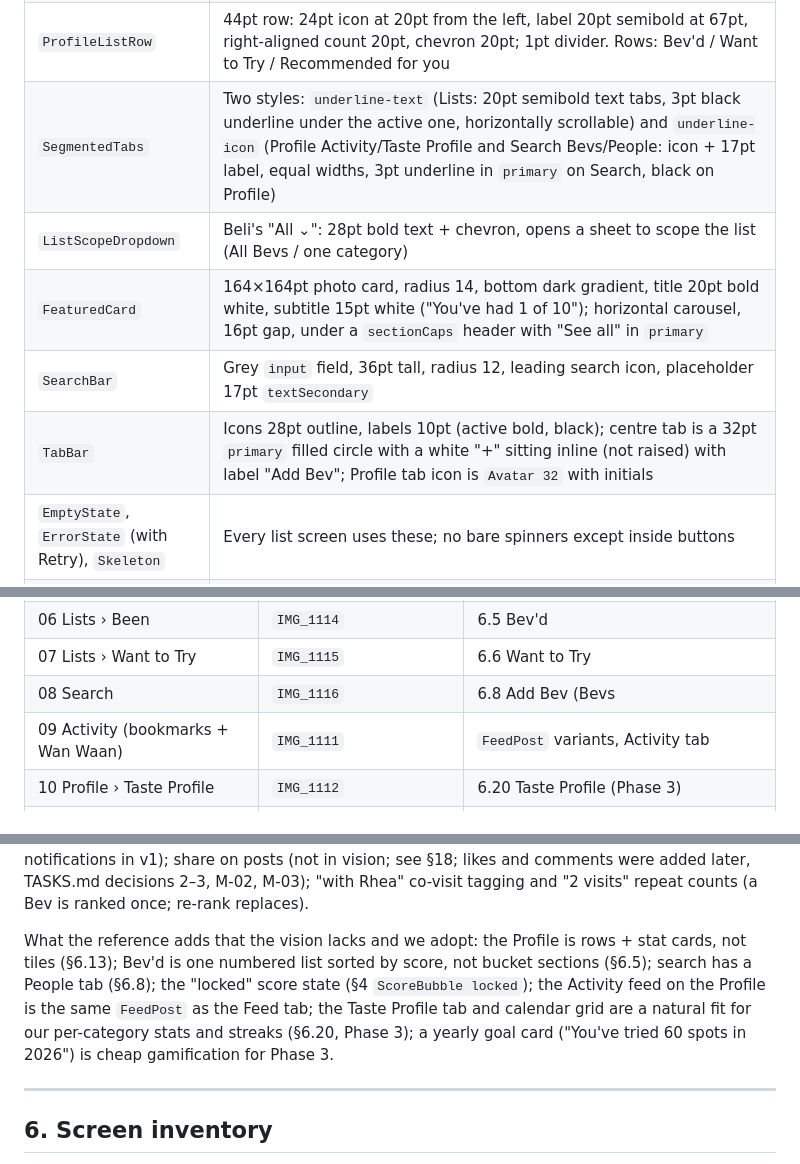
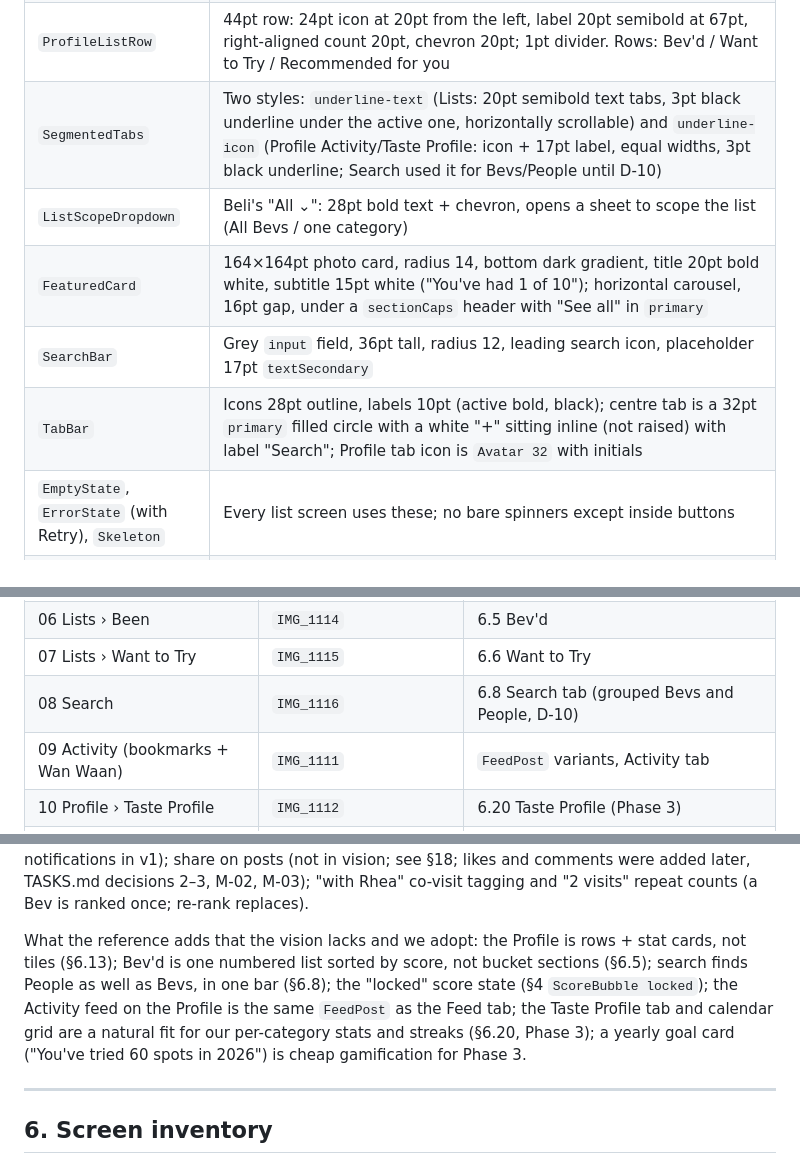
Before and after one commit to mbwiller/bevi, a Markdown page: DEVELOPMENT-MATT.md, 3 parts joined by grey strips. GitHub-like rendering.

```diff
--- a/DEVELOPMENT-MATT.md
+++ b/DEVELOPMENT-MATT.md
@@ -243,11 +243,11 @@ Values below come from the Beli spec's Part 2 table and from measuring the scree
 | `FeedPost` | Avatar 60 left; "**Arjun** Bev'd **Diet Coke**" 20pt (names bold, verb regular), meta line category icon + brand 15pt `textSecondary` (no price, D-06); `ScoreBubble 40` top-right; photo strip of 155pt square `BevImage`s (one tile for a Bev, more only if a ranking has user photos later), 8pt gaps, horizontal scroll; "**Notes:** …" 17pt with "…See more" at 4 lines; action row 28pt icons (bookmark + plus-circle on the right; heart/comment/send are Beli's and not in v1); timestamp 15pt `textSecondary` ("5 hours ago", "Wednesday"); 1pt divider. Variant `bookmarked`: "Arjun saved **Diet Coke**", no photo, no score |
 | `StatCard` | Beli profile stat card: 181×84pt, radius 20, 1pt `border`, 24pt `primary` icon left, label 17pt `textSecondary` semibold over value 20pt bold `primary`. Two per row with 10pt gutter/gap |
 | `ProfileListRow` | 44pt row: 24pt icon at 20pt from the left, label 20pt semibold at 67pt, right-aligned count 20pt, chevron 20pt; 1pt divider. Rows: Bev'd / Want to Try / Recommended for you |
-| `SegmentedTabs` | Two styles: `underline-text` (Lists: 20pt semibold text tabs, 3pt black underline under the active one, horizontally scrollable) and `underline-icon` (Profile Activity/Taste Profile and Search Bevs/People: icon + 17pt label, equal widths, 3pt underline in `primary` on Search, black on Profile) |
+| `SegmentedTabs` | Two styles: `underline-text` (Lists: 20pt semibold text tabs, 3pt black underline under the active one, horizontally scrollable) and `underline-icon` (Profile Activity/Taste Profile: icon + 17pt label, equal widths, 3pt black underline; Search used it for Bevs/People until D-10) |
 | `ListScopeDropdown` | Beli's "All ⌄": 28pt bold text + chevron, opens a sheet to scope the list (All Bevs / one category) |
 | `FeaturedCard` | 164×164pt photo card, radius 14, bottom dark gradient, title 20pt bold white, subtitle 15pt white ("You've had 1 of 10"); horizontal carousel, 16pt gap, under a `sectionCaps` header with "See all" in `primary` |
 | `SearchBar` | Grey `input` field, 36pt tall, radius 12, leading search icon, placeholder 17pt `textSecondary` |
-| `TabBar` | Icons 28pt outline, labels 10pt (active bold, black); centre tab is a 32pt `primary` filled circle with a white "+" sitting inline (not raised) with label "Add Bev"; Profile tab icon is `Avatar 32` with initials |
+| `TabBar` | Icons 28pt outline, labels 10pt (active bold, black); centre tab is a 32pt `primary` filled circle with a white "+" sitting inline (not raised) with label "Search"; Profile tab icon is `Avatar 32` with initials |
 | `EmptyState`, `ErrorState` (with Retry), `Skeleton` | Every list screen uses these; no bare spinners except inside buttons |
 | `Sheet` | bottom-sheet wrapper with handle, snap points 40/90% |
 
@@ -272,7 +272,7 @@ File-to-spec mapping (the spec numbers screens 01–12; the files are in a diffe
 | 05 / 11 Lists › Recs | `IMG_1113`, `IMG_1117` (duplicate) | 6.7 Recommended |
 | 06 Lists › Been | `IMG_1114` | 6.5 Bev'd |
 | 07 Lists › Want to Try | `IMG_1115` | 6.6 Want to Try |
-| 08 Search | `IMG_1116` | 6.8 Add Bev (Bevs | People tabs) |
+| 08 Search | `IMG_1116` | 6.8 Search tab (grouped Bevs and People, D-10) |
 | 09 Activity (bookmarks + Wan Waan) | `IMG_1111` | `FeedPost` variants, Activity tab |
 | 10 Profile › Taste Profile | `IMG_1112` | 6.20 Taste Profile (Phase 3) |
 | 12 Feed (with friends) | `IMG_1118` | 6.4 Feed |
@@ -288,7 +288,7 @@ Process:
 
 What in the reference is a bad fit for Bevi and is dropped: everything location/venue driven (Reserve now, Order, Open now, distance, hours, "View Map", the party/date/time bar, "Recs Nearby", City filter, "Current Location"); the invite-unlock card (0/5 friends unlock features); Guides tab and guides lists; "Add School"; the "Import a list" card; notifications bell + calendar icons (no notifications in v1); share on posts (not in vision; see §18; likes and comments were added later, TASKS.md decisions 2–3, M-02, M-03); "with Rhea" co-visit tagging and "2 visits" repeat counts (a Bev is ranked once; re-rank replaces).
 
-What the reference adds that the vision lacks and we adopt: the Profile is rows + stat cards, not tiles (§6.13); Bev'd is one numbered list sorted by score, not bucket sections (§6.5); search has a People tab (§6.8); the "locked" score state (§4 `ScoreBubble locked`); the Activity feed on the Profile is the same `FeedPost` as the Feed tab; the Taste Profile tab and calendar grid are a natural fit for our per-category stats and streaks (§6.20, Phase 3); a yearly goal card ("You've tried 60 spots in 2026") is cheap gamification for Phase 3.
+What the reference adds that the vision lacks and we adopt: the Profile is rows + stat cards, not tiles (§6.13); Bev'd is one numbered list sorted by score, not bucket sections (§6.5); search finds People as well as Bevs, in one bar (§6.8); the "locked" score state (§4 `ScoreBubble locked`); the Activity feed on the Profile is the same `FeedPost` as the Feed tab; the Taste Profile tab and calendar grid are a natural fit for our per-category stats and streaks (§6.20, Phase 3); a yearly goal card ("You've tried 60 spots in 2026") is cheap gamification for Phase 3.
 
 ---
 
```
Also changed, not shown: other parts of DEVELOPMENT-MATT.md (+18 -13 lines).
